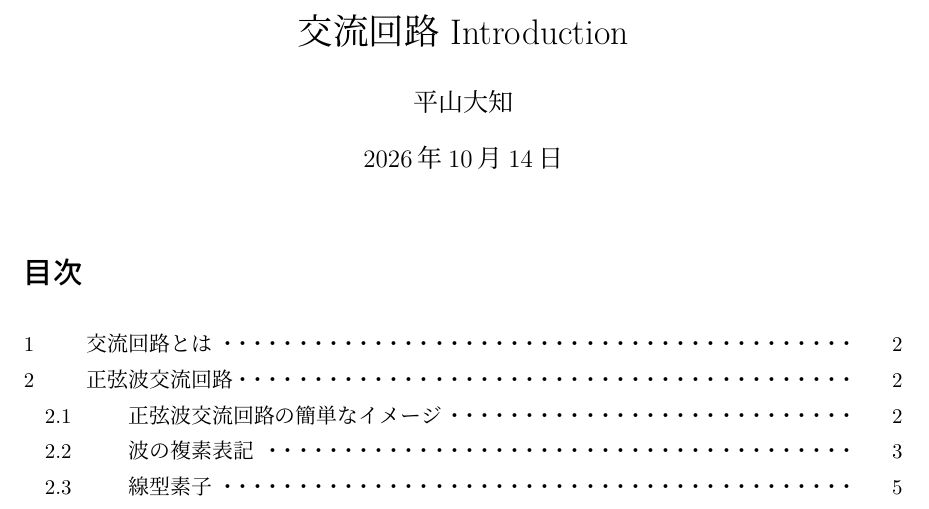
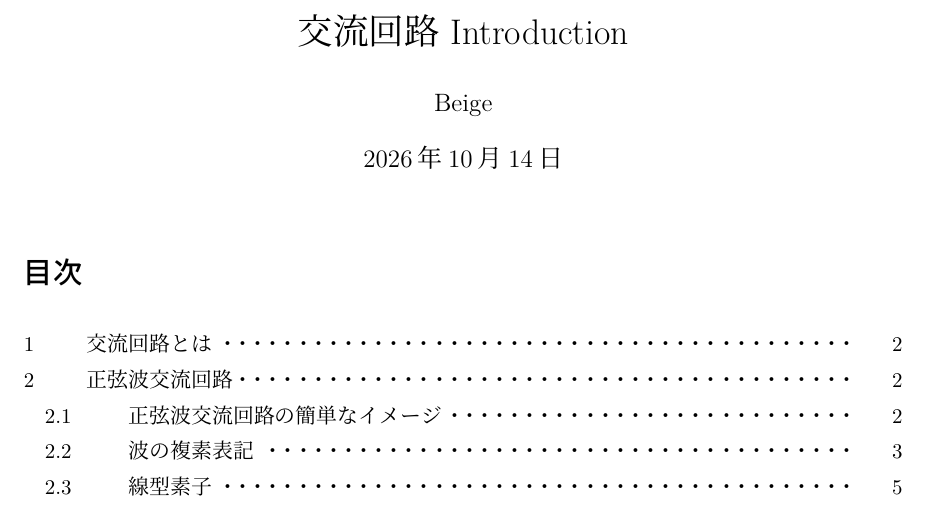
Before and after one commit to beige-lemon-2718/AC_Circuit, a LaTeX document (latex/text.tex): part of page 1 of 9, cut so that both start at the same text. Compiled offline with upLaTeX and dvipdfmx.

Commit message:
途中経過状態だが、一旦上げるだけ上げておく。保険。

```diff
--- a/latex/text.tex
+++ b/latex/text.tex
@@ -59,7 +59,7 @@
 \begin{document}
 
 \title{交流回路 Introduction}
-\author{平山大知}
+\author{Beige}
 \date{\today}
 \maketitle
 \tableofcontents
```
Also changed, not shown: latex/text.pdf, 4 other files.
